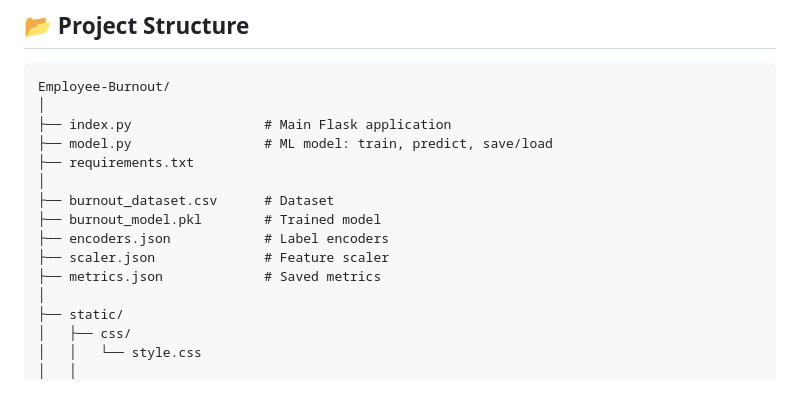
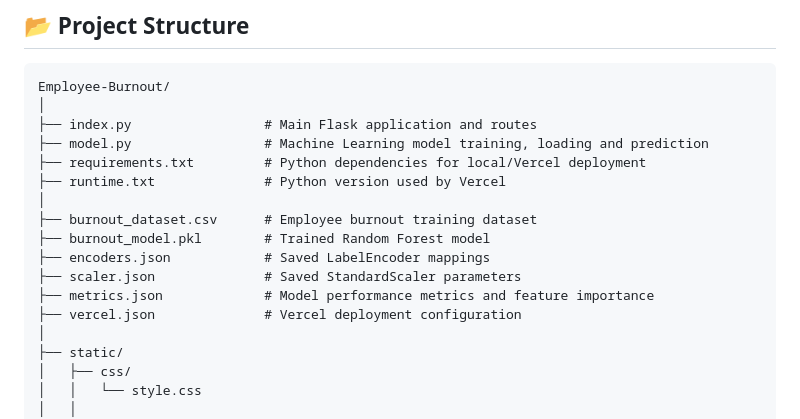
Before and after one commit to Kano8689/Employee-Burnout, a Markdown page: README.md, the part around the change. Drawn GitHub-style; blank space fills up the shorter version.

````diff
--- a/README.md
+++ b/README.md
@@ -53,15 +53,17 @@ This project aims to identify employees who may be at risk of burnout by analyzi
 ```text
 Employee-Burnout/
 │
-├── index.py                 # Main Flask application
-├── model.py                 # ML model: train, predict, save/load
-├── requirements.txt
+├── index.py                 # Main Flask application and routes
+├── model.py                 # Machine Learning model training, loading and prediction
+├── requirements.txt         # Python dependencies for local/Vercel deployment
+├── runtime.txt              # Python version used by Vercel
 │
-├── burnout_dataset.csv      # Dataset
-├── burnout_model.pkl        # Trained model
-├── encoders.json            # Label encoders
-├── scaler.json              # Feature scaler
-├── metrics.json             # Saved metrics
+├── burnout_dataset.csv      # Employee burnout training dataset
+├── burnout_model.pkl        # Trained Random Forest model
+├── encoders.json            # Saved LabelEncoder mappings
+├── scaler.json              # Saved StandardScaler parameters
+├── metrics.json             # Model performance metrics and feature importance
+├── vercel.json              # Vercel deployment configuration
 │
 ├── static/
 │   ├── css/
````
Also changed, not shown: screenshots/bulk_csv.png (added), screenshots/model_info.png (added), screenshots/single_predict.png (added).
